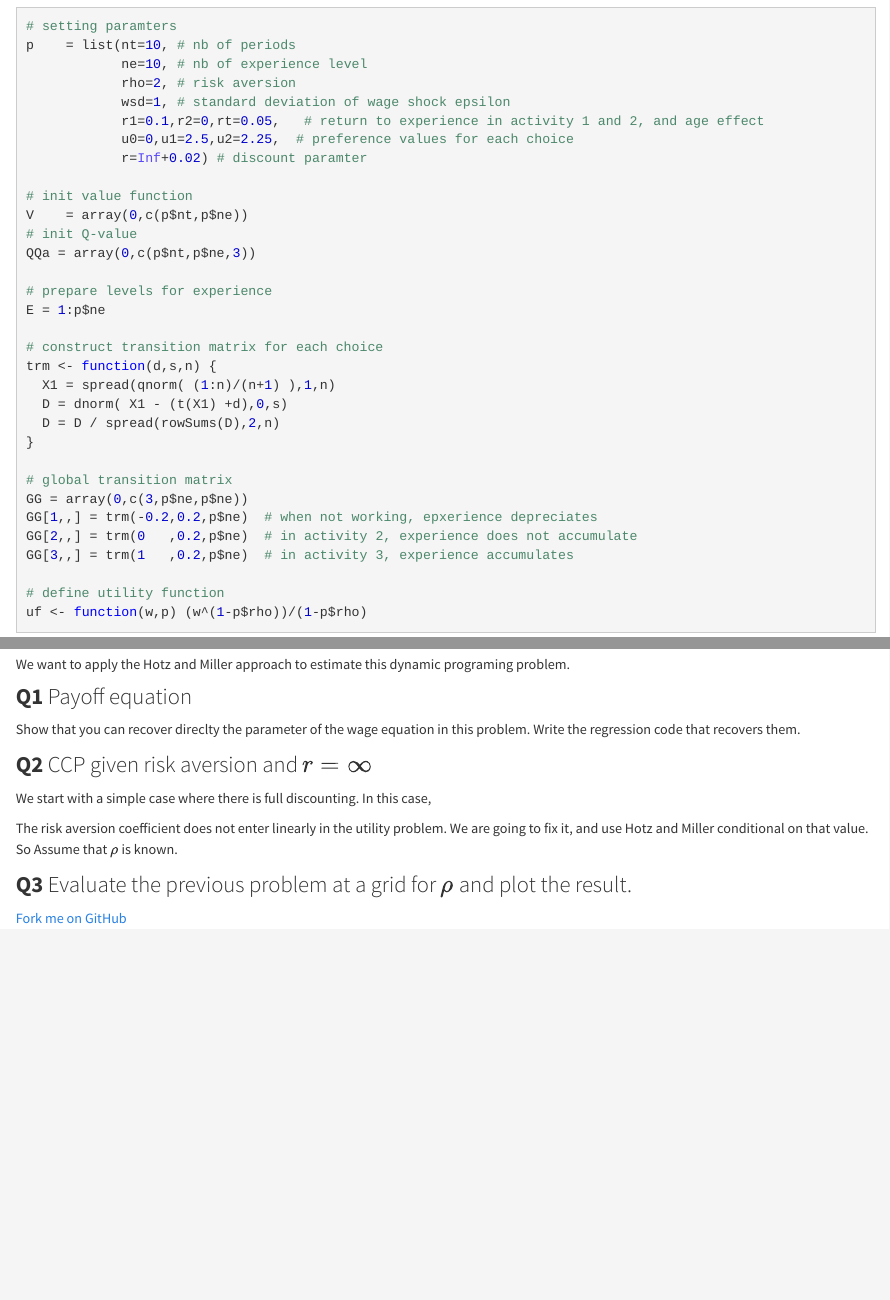
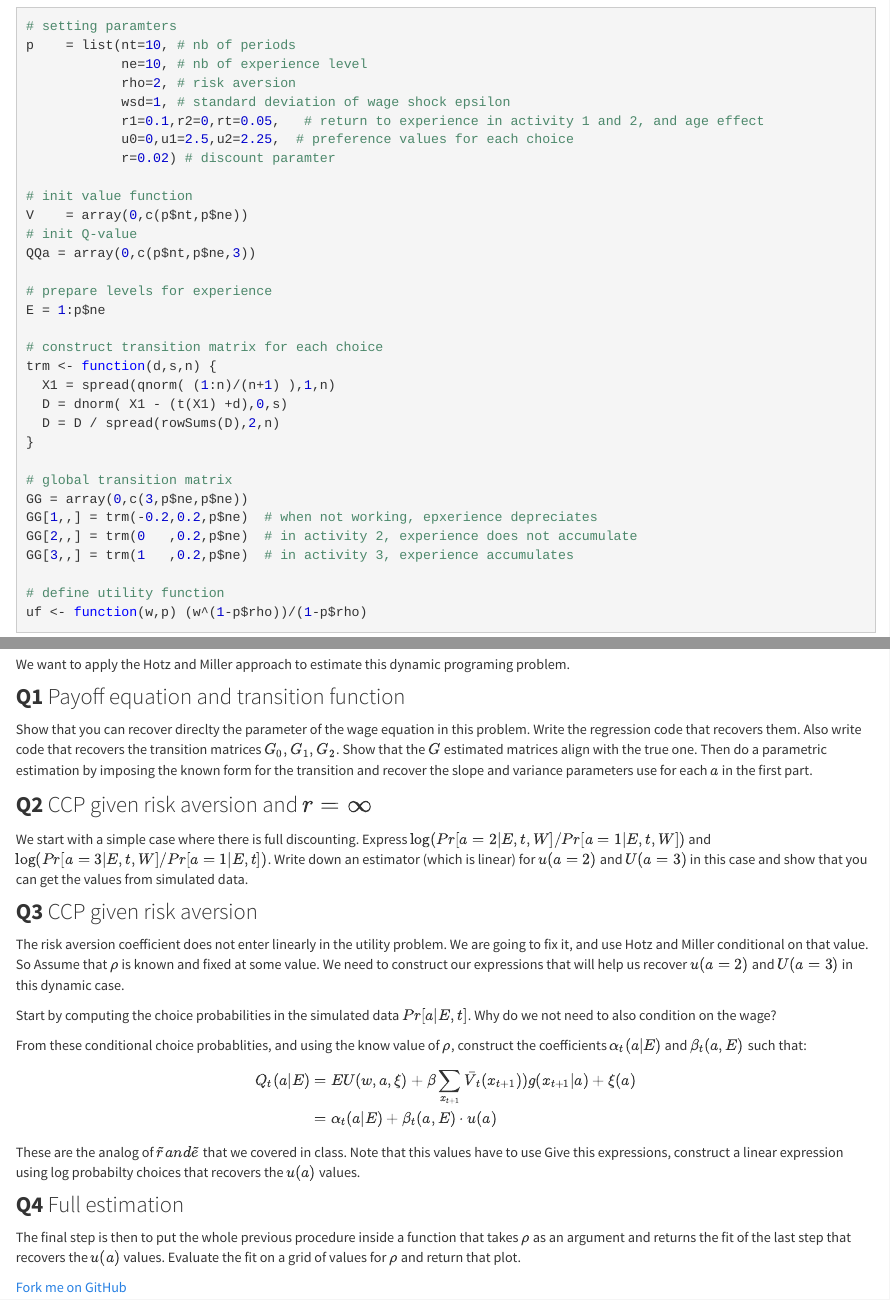
Before and after one commit to tlamadon/econ-34430, an R Markdown document (src/dynprog-HotzMiller.Rmd): the page in a window 1100 px wide, from 720 px down, and a second part further down, joined at a grey line. Rendered offline with R 4.5, knitr and Pandoc, with nearby package versions; code that draws random numbers runs with fixed seeds of ours; some code elsewhere in the file could not run offline; a font, style sheet, LaTeX package, included part or bibliography that could not be used is replaced or left out.

Commit message:
new homework

```diff
--- a/src/_site.yml
+++ b/src/_site.yml
@@ -13,6 +13,8 @@ navbar:
           href: static-labor-supply.html
         - text: "Hotz and Miller"
           href: dynprog-HotzMiller.html
+        - text: "Dynamic LS"
+          href: dynamic-labor-supply.html
         - text: "Mixtures"
           href: earnings-mixtures.html
         - text: "Sorting"
--- a/src/dynprog-HotzMiller.Rmd
+++ b/src/dynprog-HotzMiller.Rmd
@@ -41,7 +41,7 @@ p    = list(nt=10, # nb of periods
             wsd=1, # standard deviation of wage shock epsilon
             r1=0.1,r2=0,rt=0.05,   # return to experience in activity 1 and 2, and age effect
             u0=0,u1=2.5,u2=2.25,  # preference values for each choice
-            r=Inf+0.02) # discount paramter
+            r=0.02) # discount paramter
 
 # init value function
 V    = array(0,c(p$nt,p$ne))
@@ -133,17 +133,31 @@ ggplot(rr,aes(x=t,y=m,ymin=q025,ymax=q975)) + geom_line() + geom_errorbar(width=
 
 We want to apply the Hotz and Miller approach to estimate this dynamic programing problem.
 
-### **Q1** Payoff equation
+### **Q1** Payoff equation and transition function
 
-Show that you can recover direclty the parameter of the wage equation in this problem. Write the regression code that recovers them.
+Show that you can recover direclty the parameter of the wage equation in this problem. Write the regression code that recovers them. Also write code that recovers the transition matrices $G_0,G_1,G_2$. Show that the $G$ estimated matrices align with the true one. Then do a parametric estimation by imposing the known form for the transition and recover the slope and variance parameters use for each $a$ in the first part.
 
 ### **Q2** CCP given risk aversion and $r=\infty$
 
-We start with a simple case where there is full discounting. In this case,
+We start with a simple case where there is full discounting. Express $\log(Pr[a=2|E,t,W] / Pr[a=1|E,t,W])$ and $\log(Pr[a=3|E,t,W] / Pr[a=1|E,t])$. Write down an estimator (which is linear) for $u(a=2)$ and $U(a=3)$ in this case and show that you can get the values from simulated data.
 
+### **Q3** CCP given risk aversion
 
+The risk aversion coefficient does not enter linearly in the utility problem. We are going to fix it, and use Hotz and Miller conditional on that value. So Assume that $\rho$ is known and fixed at some value. We need to construct our expressions that will help us recover $u(a=2)$ and $U(a=3)$ in this dynamic case.
 
+Start by computing the choice probabilities in the simulated data $Pr[a|E,t]$. Why do we not need to also condition on the wage?
 
-The risk aversion coefficient does not enter linearly in the utility problem. We are going to fix it, and use Hotz and Miller conditional on that value. So Assume that $\rho$ is known.
+From these conditional choice probablities, and using the know value of $\rho$, construct the coefficients $\alpha_{t}(a|E)$ and $\beta_{t}(a,E)$ such that:
 
-### **Q3** Evaluate the previous problem at a grid for $\rho$ and plot the result.
+$$
+\begin{align*}
+Q_t(a|E) &= E U(w,a,\xi) + \beta \sum_{x_{t+1}}\bar{V}_t(x_{t+1})) g(x_{t+1}|a) + \xi(a) \\
+         &= \alpha_{t}(a|E) + \beta_{t}(a,E) \cdot u(a) \\
+\end{align*}
+$$
+
+These are the analog of $\tilde{r} and \tilde{e}$ that we covered in class. Note that this values have to use  Give this expressions, construct a linear expression using log probabilty choices that recovers the $u(a)$ values.
+
+### **Q4** Full estimation
+
+The final step is then to put the whole previous procedure inside a function that takes $\rho$ as an argument and returns the fit of the last step that recovers the $u(a)$ values. Evaluate the fit on a grid of values for $\rho$ and return that plot.
```
